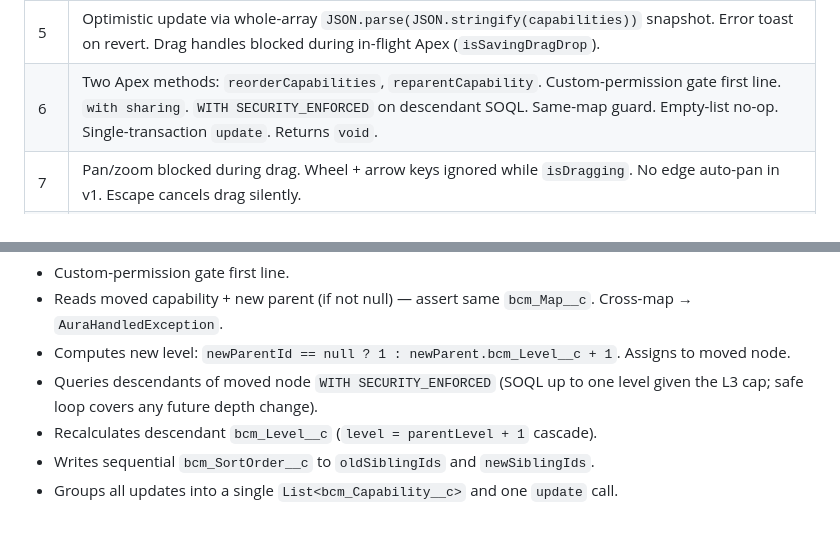
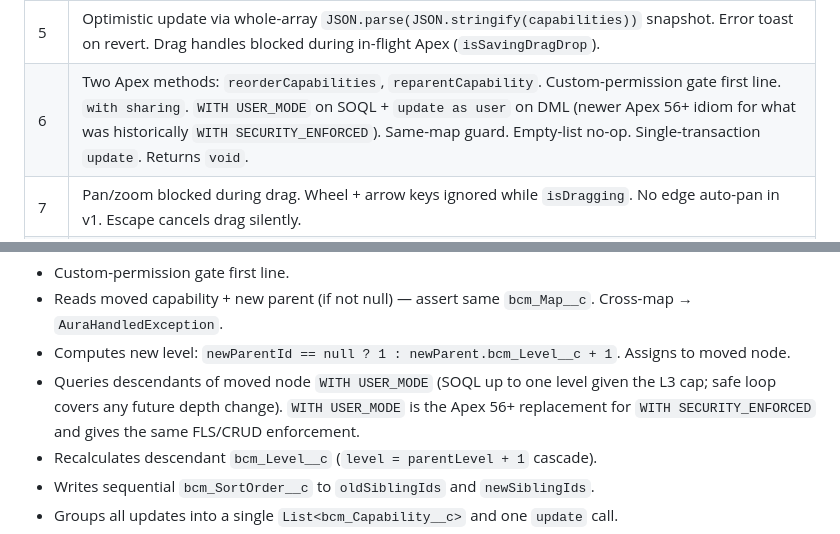
Before and after one commit to deniskrizanovic/sf_businesscapability, a Markdown page: docs/plans/2026-06-06-11:47-step8-drag-drop.md, 2 parts joined by grey strips. GitHub-like rendering.

Commit message:
docs(plans): reconcile step8 SOQL wording with code (USER_MODE) (PR #51)

```diff
--- a/docs/plans/2026-06-06-11:47-step8-drag-drop.md
+++ b/docs/plans/2026-06-06-11:47-step8-drag-drop.md
@@ -19,7 +19,7 @@ This plan was developed via grill-with-docs (`/grill-with-docs`). Decisions capt
 | 3 | Hit-test = gap-slot midpoint. Empty L1 column accepts L2 drop. Empty L2 box accepts L3 drop. |
 | 4 | Ghost = SVG clone at 0.5 opacity, rendered inside zoom-aware viewport `<g>`, `pointer-events: none`. Original at 0.3 opacity in place. Cursor offset preserved. |
 | 5 | Optimistic update via whole-array `JSON.parse(JSON.stringify(capabilities))` snapshot. Error toast on revert. Drag handles blocked during in-flight Apex (`isSavingDragDrop`). |
-| 6 | Two Apex methods: `reorderCapabilities`, `reparentCapability`. Custom-permission gate first line. `with sharing`. `WITH SECURITY_ENFORCED` on descendant SOQL. Same-map guard. Empty-list no-op. Single-transaction `update`. Returns `void`. |
+| 6 | Two Apex methods: `reorderCapabilities`, `reparentCapability`. Custom-permission gate first line. `with sharing`. `WITH USER_MODE` on SOQL + `update as user` on DML (newer Apex 56+ idiom for what was historically `WITH SECURITY_ENFORCED`). Same-map guard. Empty-list no-op. Single-transaction `update`. Returns `void`. |
 | 7 | Pan/zoom blocked during drag. Wheel + arrow keys ignored while `isDragging`. No edge auto-pan in v1. Escape cancels drag silently. |
 | 8 | Viewer: handles not rendered, L3 bullet stays `•`. Apex rejects defense-in-depth. Map combobox disabled while save in flight. Custom-permission revocation: trust session (no per-drag pre-flight check). |
 | 9 | Tag highlight unchanged by drag. Detail Panel stays open across drag; breadcrumb refreshed in place. Show Hidden + dashed nodes draggable. CC band excluded from drop targets via layout (no explicit guard). |
@@ -75,7 +75,7 @@ public static void reparentCapability(
 - Custom-permission gate first line.
 - Reads moved capability + new parent (if not null) — assert same `bcm_Map__c`. Cross-map → `AuraHandledException`.
 - Computes new level: `newParentId == null ? 1 : newParent.bcm_Level__c + 1`. Assigns to moved node.
-- Queries descendants of moved node `WITH SECURITY_ENFORCED` (SOQL up to one level given the L3 cap; safe loop covers any future depth change).
+- Queries descendants of moved node `WITH USER_MODE` (SOQL up to one level given the L3 cap; safe loop covers any future depth change). `WITH USER_MODE` is the Apex 56+ replacement for `WITH SECURITY_ENFORCED` and gives the same FLS/CRUD enforcement.
 - Recalculates descendant `bcm_Level__c` (`level = parentLevel + 1` cascade).
 - Writes sequential `bcm_SortOrder__c` to `oldSiblingIds` and `newSiblingIds`.
 - Groups all updates into a single `List<bcm_Capability__c>` and one `update` call.
```
